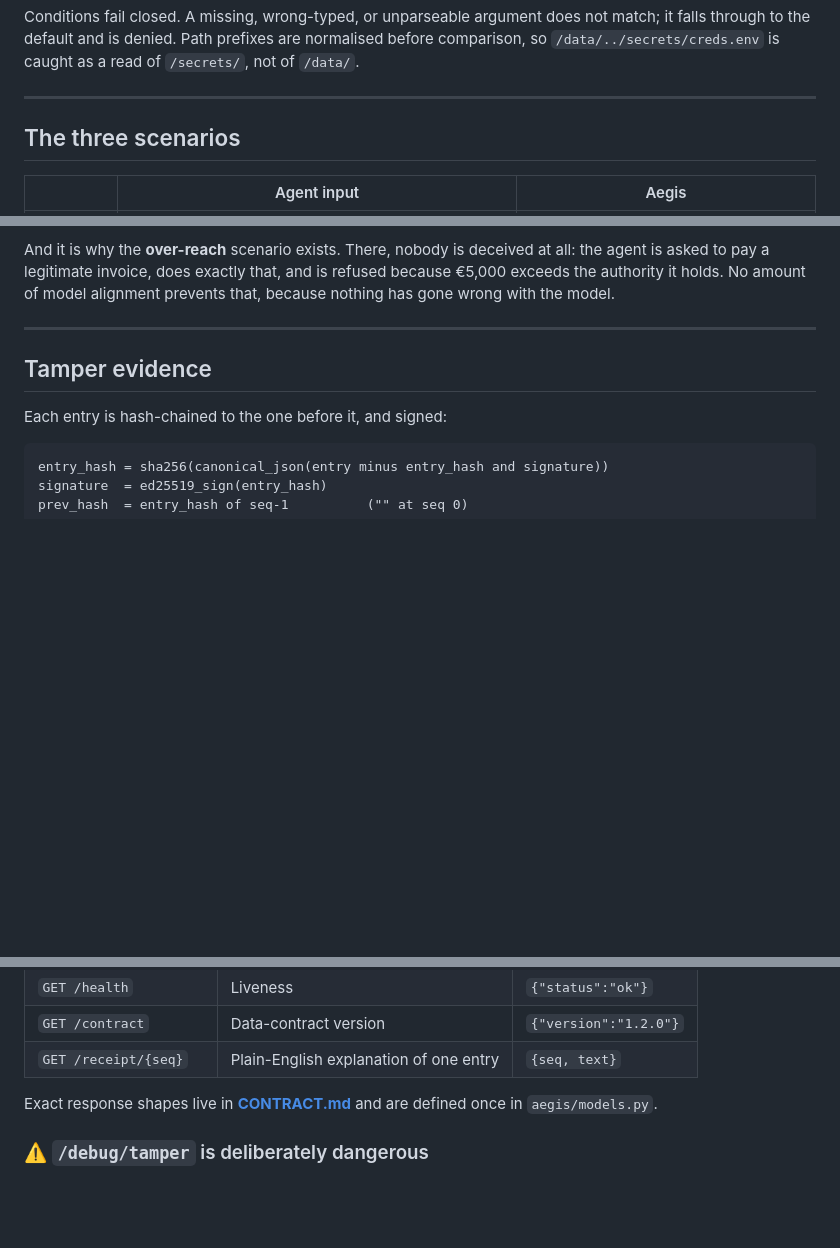
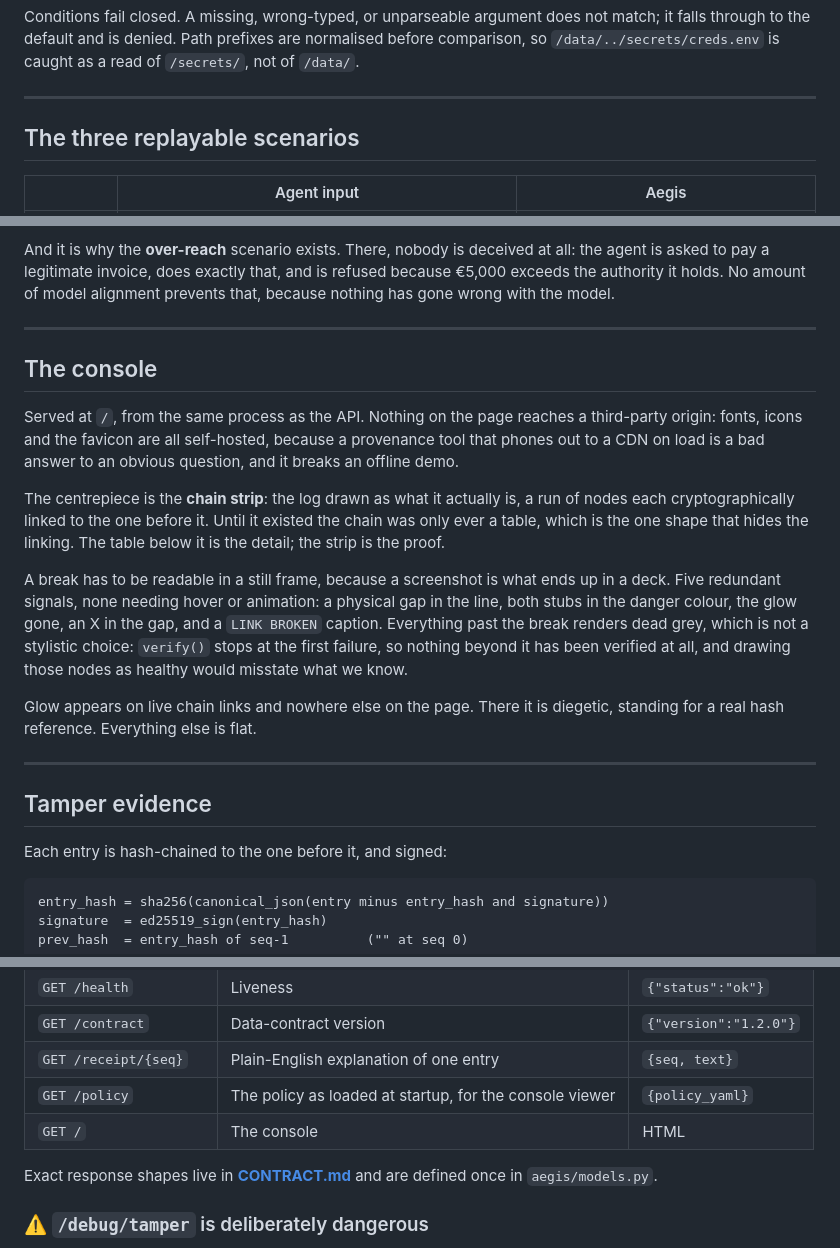
Before and after one commit to Certifa/Aegis, a Markdown page: README.md, 3 parts joined by grey strips. GitHub-like rendering; blank space fills up the shorter version.

```diff
--- a/README.md
+++ b/README.md
@@ -123,7 +125,7 @@ of `/secrets/`, not of `/data/`.
 
 ---
 
-## The three scenarios
+## The three replayable scenarios
 
 | | Agent input | Aegis |
 |---|---|---|
@@ -205,6 +207,31 @@ alignment prevents that, because nothing has gone wrong with the model.
 
 ---
 
+## The console
+
+Served at `/`, from the same process as the API. Nothing on the page reaches a
+third-party origin: fonts, icons and the favicon are all self-hosted, because a
+provenance tool that phones out to a CDN on load is a bad answer to an obvious
+question, and it breaks an offline demo.
+
+The centrepiece is the **chain strip**: the log drawn as what it actually is, a
+run of nodes each cryptographically linked to the one before it. Until it
+existed the chain was only ever a table, which is the one shape that hides the
+linking. The table below it is the detail; the strip is the proof.
+
+A break has to be readable in a still frame, because a screenshot is what ends
+up in a deck. Five redundant signals, none needing hover or animation: a
+physical gap in the line, both stubs in the danger colour, the glow gone, an X
+in the gap, and a `LINK BROKEN` caption. Everything past the break renders dead
+grey, which is not a stylistic choice: `verify()` stops at the first failure, so
+nothing beyond it has been verified at all, and drawing those nodes as healthy
+would misstate what we know.
+
+Glow appears on live chain links and nowhere else on the page. There it is
+diegetic, standing for a real hash reference. Everything else is flat.
+
+---
+
 ## Tamper evidence
 
 Each entry is hash-chained to the one before it, and signed:
@@ -282,6 +329,8 @@ mypy .            # strict
 | `GET /health` | Liveness | `{"status":"ok"}` |
 | `GET /contract` | Data-contract version | `{"version":"1.2.0"}` |
 | `GET /receipt/{seq}` | Plain-English explanation of one entry | `{seq, text}` |
+| `GET /policy` | The policy as loaded at startup, for the console viewer | `{policy_yaml}` |
+| `GET /` | The console | HTML |
 
 Exact response shapes live in **[CONTRACT.md](CONTRACT.md)** and are defined once
 in `aegis/models.py`.
```
Also changed, not shown: other parts of README.md (+43 -14 lines).
